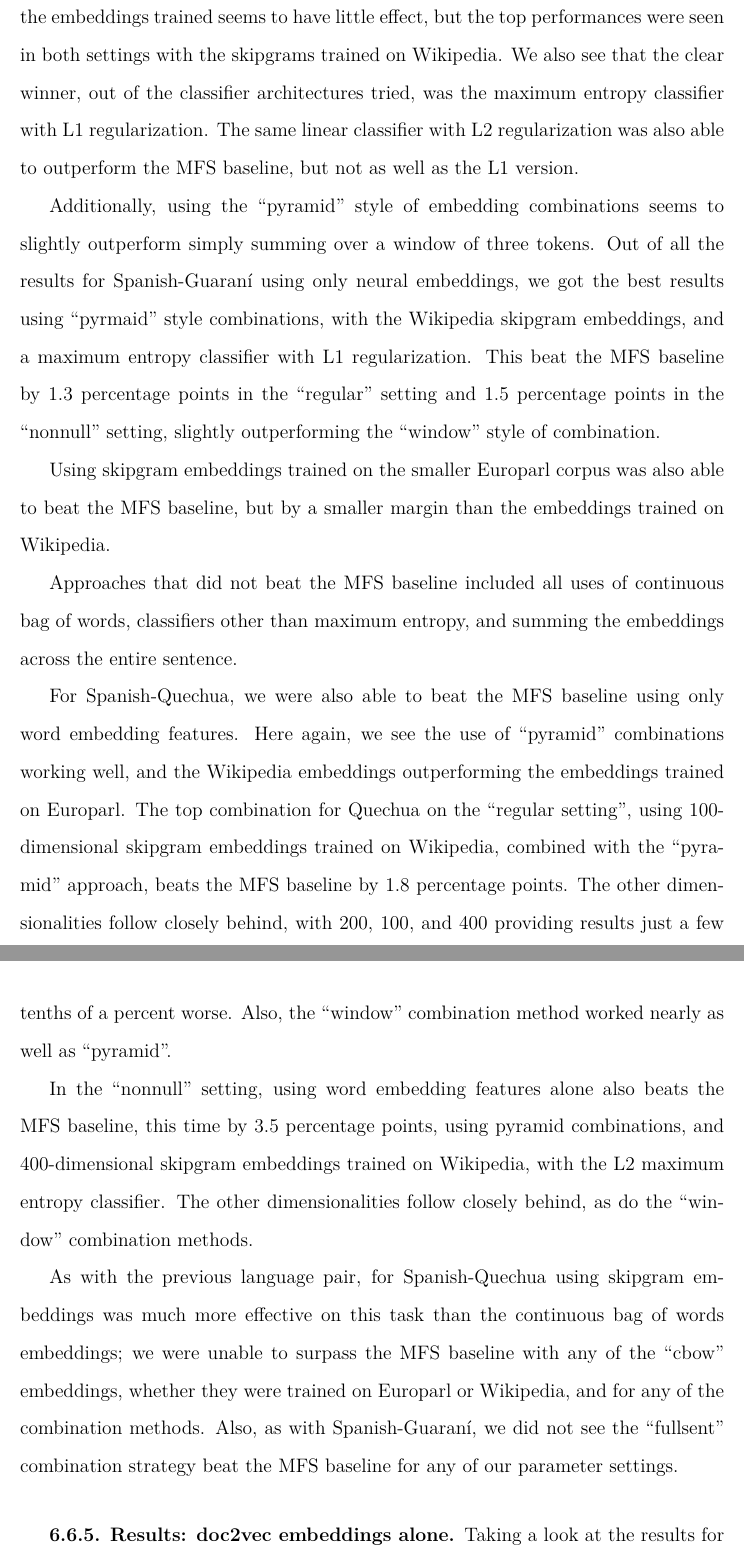
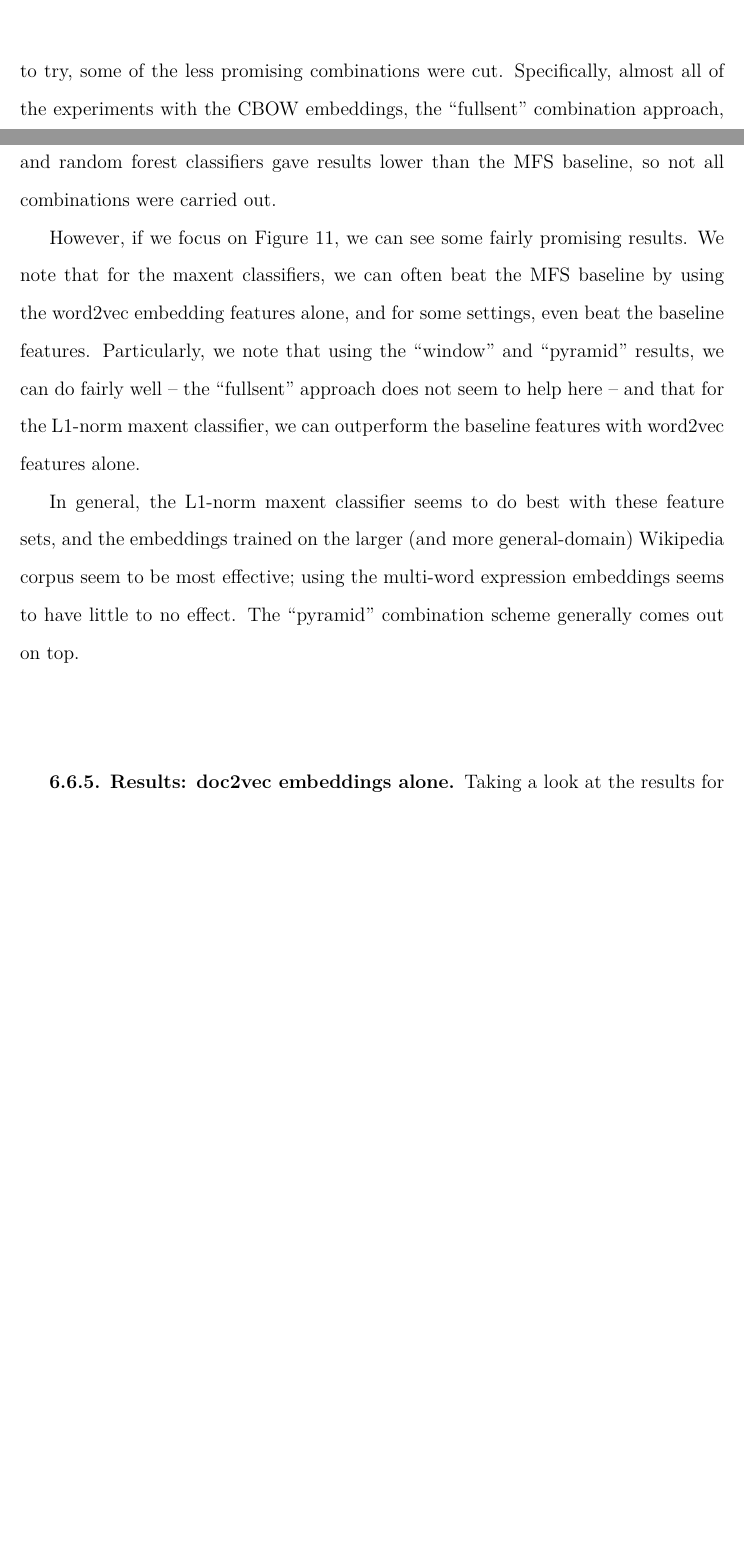
Before and after one commit to alexrudnick/dissertation, a LaTeX thesis (dissertation/dissertation.tex, which reads dissertation/monolingual.tex): two parts of pages 104 and 105 of 137 before the commit and two parts of pages 103 and 104 of 136 after it, joined at a grey line, cut at the place of the change, the shorter picture padded with empty space. Compiled offline with XeLaTeX.

Commit message:
some more edits and analysis

```diff
--- a/dissertation/monolingual.tex
+++ b/dissertation/monolingual.tex
@@ -961,2 +967,14 @@ variations, but we see a few general trends.
+many variations to try, some of the less promising combinations were cut.
+Specifically, almost all of the experiments with the CBOW embeddings, the
+``fullsent" combination approach, and random forest classifiers gave results
+lower than the MFS baseline, so not all combinations were carried out.
 
+However, if we focus on Figure \ref{fig:word2vec-alone-results-skipgram}, we
+can see some fairly promising results. We note that for the maxent classifiers,
+we can often beat the MFS baseline by using the word2vec embedding features
+alone, and for some settings, even beat the baseline features. Particularly, we
+note that using the ``window" and ``pyramid" results, we can do fairly well --
+the ``fullsent" approach does not seem to help here -- and that for the L1-norm
+maxent classifier, we can outperform the baseline features with word2vec
+features alone.
 
@@ -970,50 +981,8 @@ words for the nullable ``regular" setting, and 1.4 percentage points in the
-``non-null" setting. The width of the embeddings trained seems to have little
-effect, but the top performances were seen in both settings with the skipgrams
-trained on Wikipedia. We also see that the clear winner, out of the classifier
-architectures tried, was the maximum entropy classifier with L1 regularization.
-The same linear classifier with L2 regularization was also able to outperform
-the MFS baseline, but not as well as the L1 version.
-
-Additionally, using the ``pyramid" style of embedding combinations seems to
-slightly outperform simply summing over a window of three tokens. Out of all
-the results for Spanish-Guaraní using only neural embeddings, we got the best
-results using ``pyrmaid" style combinations, with the Wikipedia skipgram
-embeddings, and a maximum entropy classifier with L1 regularization. This beat
-the MFS baseline by 1.3 percentage points in the ``regular" setting and 1.5
-percentage points in the ``nonnull" setting, slightly outperforming the
-``window" style of combination.
-
-Using skipgram embeddings trained on the smaller Europarl corpus was also able
-to beat the MFS baseline, but by a smaller margin than the embeddings trained
-on Wikipedia.
-
-Approaches that did not beat the MFS baseline included all uses of continuous
-bag of words, classifiers other than maximum entropy, and summing the
-embeddings across the entire sentence.
-
-For Spanish-Quechua, we were also able to beat the MFS baseline using only word
-embedding features. Here again, we see the use of ``pyramid" combinations
-working well, and the Wikipedia embeddings outperforming the embeddings trained
-on Europarl. The top combination for Quechua on the ``regular setting", using
-100-dimensional skipgram embeddings trained on Wikipedia, combined with the
-``pyramid" approach, beats the MFS baseline by 1.8 percentage points. The other
-dimensionalities follow closely behind, with 200, 100, and 400 providing
-results just a few tenths of a percent worse. Also, the ``window" combination
-method worked nearly as well as ``pyramid".
-
-In the ``nonnull" setting, using word embedding features alone also beats the
-MFS baseline, this time by 3.5 percentage points, using pyramid combinations,
-and 400-dimensional skipgram embeddings trained on Wikipedia, with the L2
-maximum entropy classifier. The other dimensionalities follow closely behind,
-as do the ``window" combination methods.
-
-As with the previous language pair, for Spanish-Quechua using skipgram
-embeddings was much more effective on this task than the continuous bag of
-words embeddings; we were unable to surpass the MFS baseline with any of the
-``cbow" embeddings, whether they were trained on Europarl or Wikipedia, and for
-any of the combination methods. Also, as with Spanish-Guaraní, we did not see
-the ``fullsent" combination strategy beat the MFS baseline for any of our
-parameter settings.
+In general, the L1-norm maxent classifier seems to do best with these feature
+sets, and the embeddings trained on the larger (and more general-domain)
+Wikipedia corpus seem to be most effective; using the multi-word expression
+embeddings seems to have little to no effect. The ``pyramid" combination scheme
+generally comes out on top.
 
 \subsection{Results: doc2vec embeddings alone}
 
```
Also changed, not shown: dissertation/monolingual.tex (54 more changed lines).
